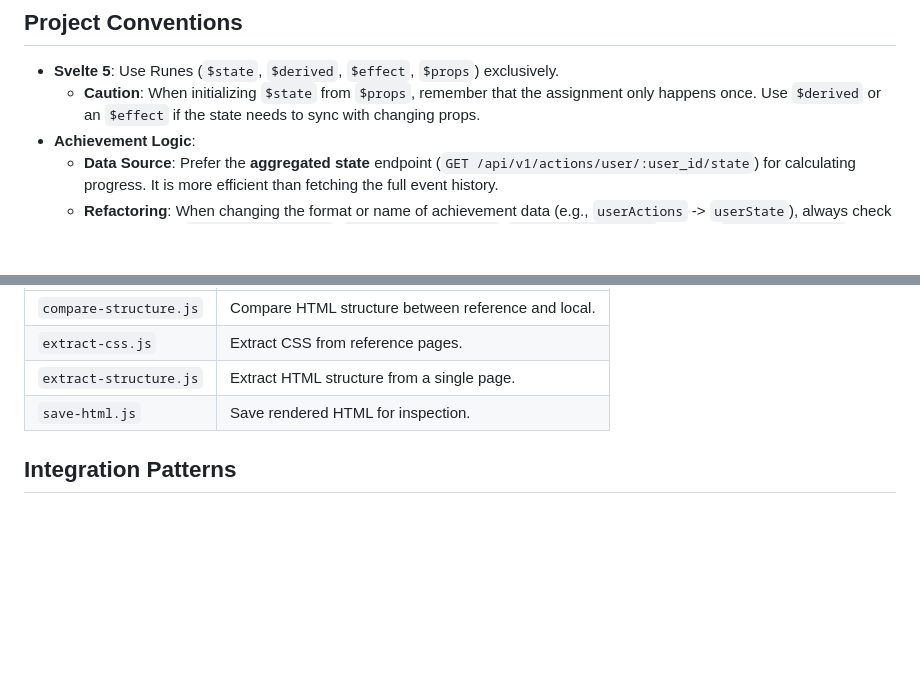
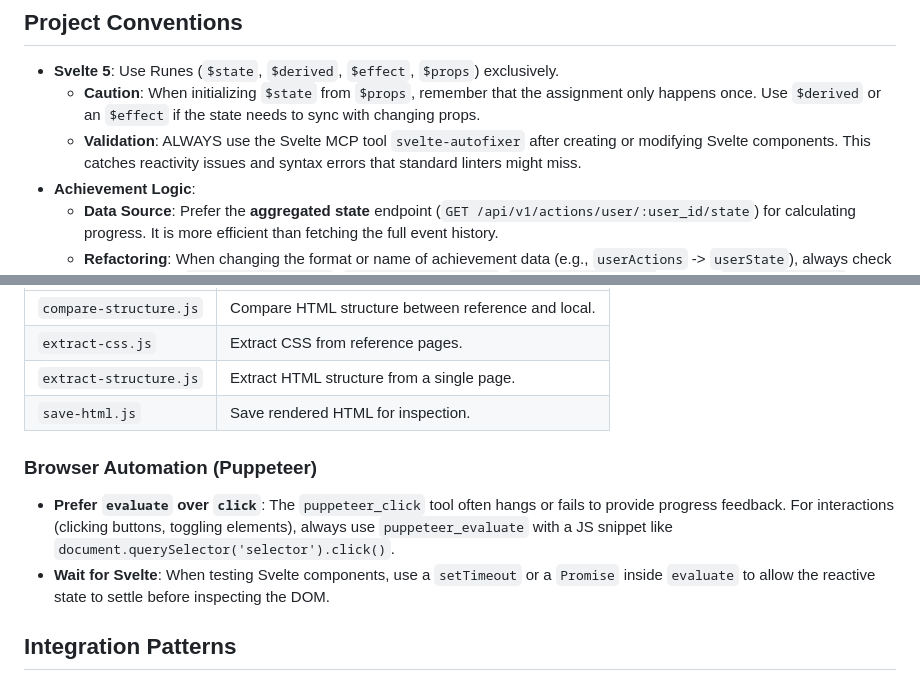
Before and after one commit to thoka/mdtutor, a Markdown page: PROJECT_RULES.md, 2 parts joined by grey strips. Rendered like a GitHub page; blank space fills up the shorter version.

Commit message:
docs: update project rules with puppeteer and svelte mcp best practices

```diff
--- a/PROJECT_RULES.md
+++ b/PROJECT_RULES.md
@@ -55,6 +55,7 @@ Expert guidance for coding in the MDTutor monorepo. This file serves as the cent
 ## Project Conventions
 - **Svelte 5**: Use Runes (`$state`, `$derived`, `$effect`, `$props`) exclusively.
   - **Caution**: When initializing `$state` from `$props`, remember that the assignment only happens once. Use `$derived` or an `$effect` if the state needs to sync with changing props.
+  - **Validation**: ALWAYS use the Svelte MCP tool `svelte-autofixer` after creating or modifying Svelte components. This catches reactivity issues and syntax errors that standard linters might miss.
 - **Achievement Logic**:
   - **Data Source**: Prefer the **aggregated state** endpoint (`GET /api/v1/actions/user/:user_id/state`) for calculating progress. It is more efficient than fetching the full event history.
   - **Refactoring**: When changing the format or name of achievement data (e.g., `userActions` -> `userState`), always check all consumers: `PathwayView.svelte`, `TutorialView.svelte`, `StepContent.svelte`, and the `createTaskStore` in `stores.ts`.
@@ -82,6 +83,10 @@ Expert guidance for coding in the MDTutor monorepo. This file serves as the cent
 | `extract-structure.js` | Extract HTML structure from a single page. |
 | `save-html.js` | Save rendered HTML for inspection. |
 
+### Browser Automation (Puppeteer)
+- **Prefer `evaluate` over `click`**: The `puppeteer_click` tool often hangs or fails to provide progress feedback. For interactions (clicking buttons, toggling elements), always use `puppeteer_evaluate` with a JS snippet like `document.querySelector('selector').click()`.
+- **Wait for Svelte**: When testing Svelte components, use a `setTimeout` or a `Promise` inside `evaluate` to allow the reactive state to settle before inspecting the DOM.
+
 ## Integration Patterns
 - **API Responses**: Must match the [Raspberry Pi Learning API](https://learning-admin.raspberrypi.org/api/v1/) structure.
 - **Transclusions**: Handled by `remark-transclusion` plugin, resolving relative paths across repositories.
```
